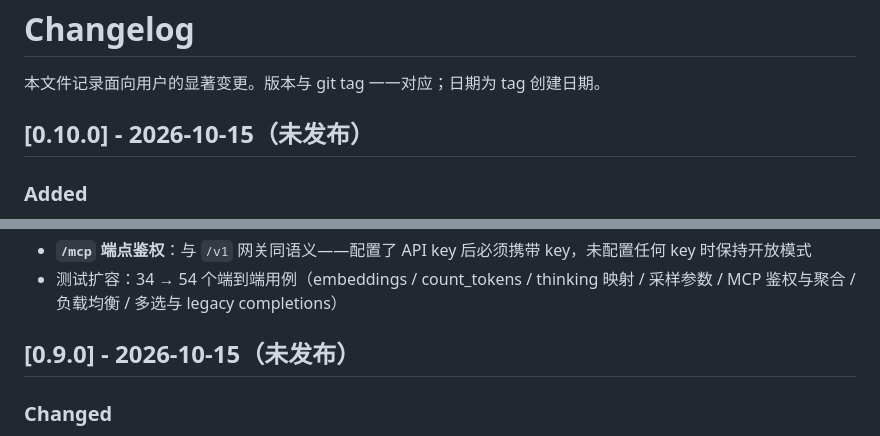
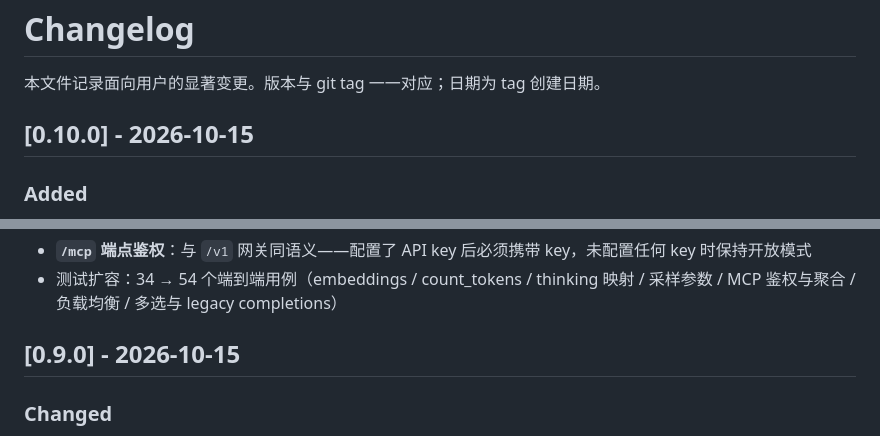
Before and after one commit to zouzhenglu/modelwharf, a Markdown page: CHANGELOG.md, 2 parts joined by grey strips. Rendered like a GitHub page.

Commit message:
docs: CHANGELOG 去掉未发布标记(0.9.0 已发布,0.10.0 即将打 tag)

```diff
--- a/CHANGELOG.md
+++ b/CHANGELOG.md
@@ -2,7 +2,7 @@
 
 本文件记录面向用户的显著变更。版本与 git tag 一一对应；日期为 tag 创建日期。
 
-## [0.10.0] - 2026-10-15（未发布）
+## [0.10.0] - 2026-10-15
 
 ### Added
 - **`POST /v1/embeddings`**：OpenAI 兼容上游（openai-compat / 官方厂商 / ollama）透传 embeddings；虚拟模型同样支持故障转移；逆向平台无 embeddings 能力时明确报 501
@@ -23,7 +23,7 @@
 - **`/mcp` 端点鉴权**：与 `/v1` 网关同语义——配置了 API key 后必须携带 key，未配置任何 key 时保持开放模式
 - 测试扩容：34 → 54 个端到端用例（embeddings / count_tokens / thinking 映射 / 采样参数 / MCP 鉴权与聚合 / 负载均衡 / 多选与 legacy completions）
 
-## [0.9.0] - 2026-10-15（未发布）
+## [0.9.0] - 2026-10-15
 
 ### Changed
 - **项目更名**：dsh-free-api → **modelwharf（模型码头）**
```
